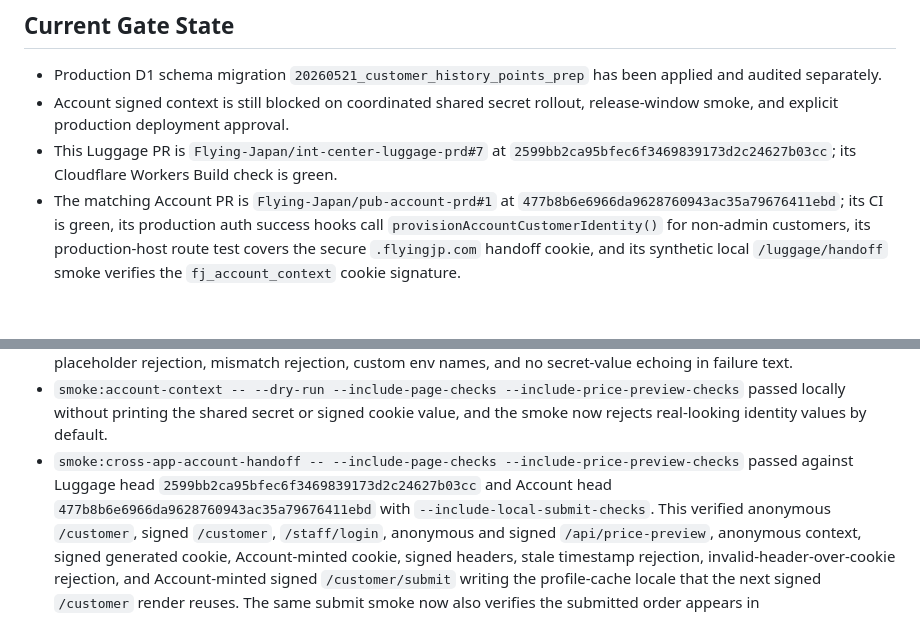
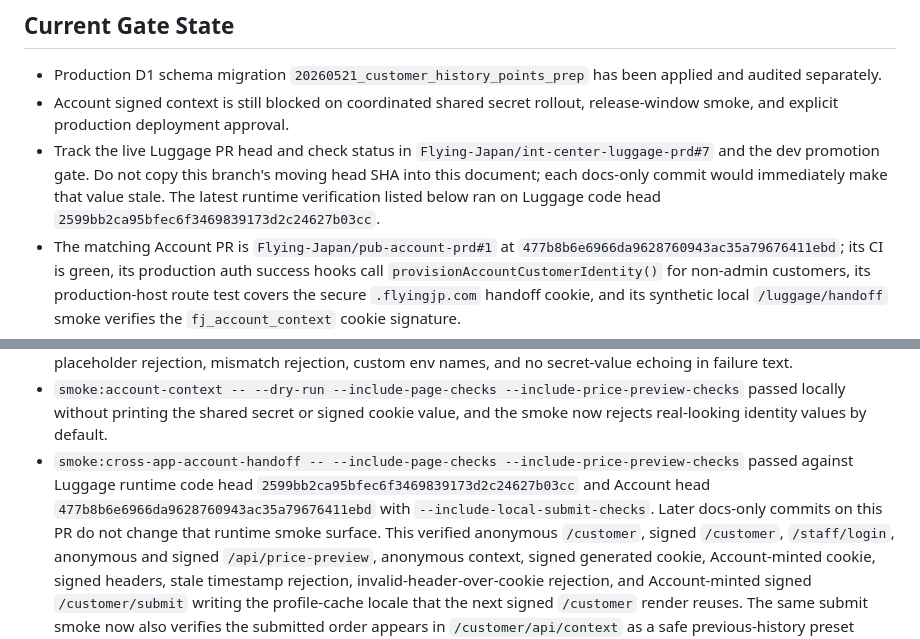
Before and after one commit to Flying-Japan/int-center-luggage-prd, a Markdown page: worker/docs/account-history-points-production-promotion-2026-05-22.md, 2 parts joined by grey strips. Rendered like a GitHub page; blank space fills up the shorter version.

Commit message:
Avoid self-stale promotion doc head

```diff
--- a/worker/docs/account-history-points-production-promotion-2026-05-22.md
+++ b/worker/docs/account-history-points-production-promotion-2026-05-22.md
@@ -9,9 +9,12 @@ point usage promotion without deploying production behavior yet.
   been applied and audited separately.
 - Account signed context is still blocked on coordinated shared secret rollout,
   release-window smoke, and explicit production deployment approval.
-- This Luggage PR is `Flying-Japan/int-center-luggage-prd#7` at
-  `2599bb2ca95bfec6f3469839173d2c24627b03cc`; its Cloudflare Workers Build
-  check is green.
+- Track the live Luggage PR head and check status in
+  `Flying-Japan/int-center-luggage-prd#7` and the dev promotion gate. Do not
+  copy this branch's moving head SHA into this document; each docs-only commit
+  would immediately make that value stale. The latest runtime verification
+  listed below ran on Luggage code head
+  `2599bb2ca95bfec6f3469839173d2c24627b03cc`.
 - The matching Account PR is `Flying-Japan/pub-account-prd#1` at
   `477b8b6e6966da9628760943ac35a79676411ebd`; its CI is green, its production
   auth success hooks call `provisionAccountCustomerIdentity()` for non-admin
@@ -89,9 +92,11 @@ Results:
   passed locally without printing the shared secret or signed cookie value, and
   the smoke now rejects real-looking identity values by default.
 - `smoke:cross-app-account-handoff -- --include-page-checks --include-price-preview-checks`
-  passed against Luggage head `2599bb2ca95bfec6f3469839173d2c24627b03cc` and
-  Account head `477b8b6e6966da9628760943ac35a79676411ebd` with
-  `--include-local-submit-checks`. This verified
+  passed against Luggage runtime code head
+  `2599bb2ca95bfec6f3469839173d2c24627b03cc` and Account head
+  `477b8b6e6966da9628760943ac35a79676411ebd` with
+  `--include-local-submit-checks`. Later docs-only commits on this PR do not
+  change that runtime smoke surface. This verified
   anonymous `/customer`, signed `/customer`, `/staff/login`, anonymous and
   signed `/api/price-preview`, anonymous context, signed generated cookie,
   Account-minted cookie, signed headers, stale timestamp rejection,
```
